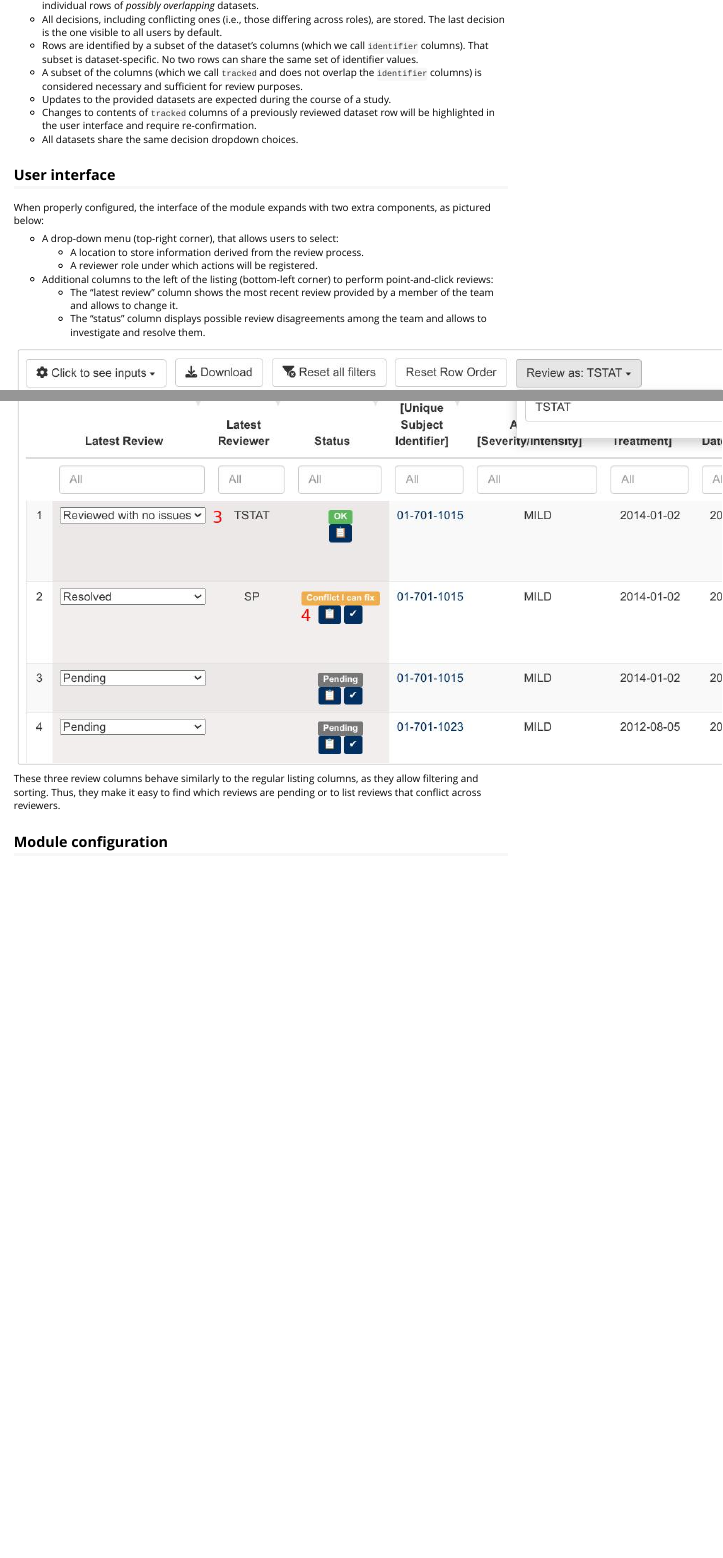
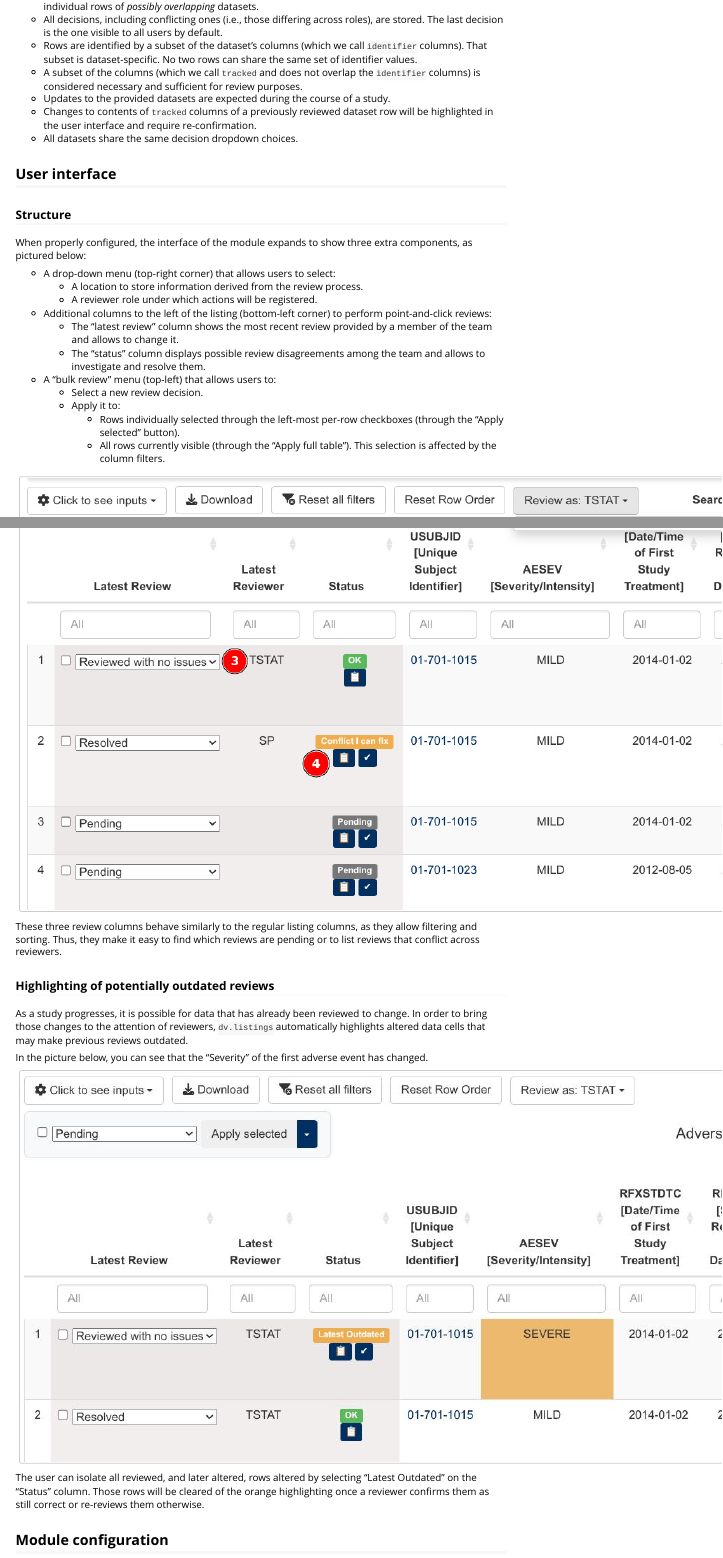
Before and after one commit to Boehringer-Ingelheim/dv.listings, an R Markdown document (vignettes/data_review.Rmd): the page in a window 1100 px wide, from 310 px down, and a second part further down, joined at a grey line. Rendered offline with R 4.5, knitr and Pandoc, with nearby package versions.

Commit message:
Document bulk review and outdated review features.

```diff
--- a/vignettes/data_review.Rmd
+++ b/vignettes/data_review.Rmd
@@ -33,19 +33,33 @@ Here's a more detailed description of the review function:
 - All datasets share the same decision dropdown choices.
 
 ## User interface
+### Structure
+When properly configured, the interface of the module expands to show three extra components, as pictured below:
 
-When properly configured, the interface of the module expands with two extra components, as pictured below:
-
-- A drop-down menu (top-right corner), that allows users to select:
+- A drop-down menu (top-right corner) that allows users to select:
   1. A location to store information derived from the review process.
   2. A reviewer role under which actions will be registered.
 - Additional columns to the left of the listing (bottom-left corner) to perform point-and-click reviews:
   3. The "latest review" column shows the most recent review provided by a member of the team and allows to change it.
   4. The "status" column displays possible review disagreements among the team and allows to investigate and resolve them.
+- A "bulk review" menu (top-left) that allows users to:
+  5. Select a new review decision.
+  6. Apply it to:
+     - Rows individually selected through the left-most per-row checkboxes (through the "Apply selected" button).
+     - All rows currently visible (through the "Apply full table"). This selection is affected by the column filters.
 
 ![](images/review00.jpg)
 
 These three review columns behave similarly to the regular listing columns, as they allow filtering and sorting. Thus, they make it easy to find which reviews are pending or to list reviews that conflict across reviewers.
+
+### Highlighting of potentially outdated reviews
+As a study progresses, it is possible for data that has already been reviewed to change. In order to bring those changes to the attention of reviewers, `dv.listings` automatically highlights altered data cells that may make previous reviews outdated.
+
+In the picture below, you can see that the "Severity" of the first adverse event has changed.
+
+![](images/review01.jpg)
+
+The user can isolate all reviewed, and later altered, rows altered by selecting "Latest Outdated" on the "Status" column. Those rows will be cleared of the orange highlighting once a reviewer confirms them as still correct or re-reviews them otherwise.
 
 ## Module configuration
 
```
Also changed, not shown: vignettes/images/review00.jpg, vignettes/images/review01.jpg (added), vignettes/data_review.Rmd (6 more changed lines).
